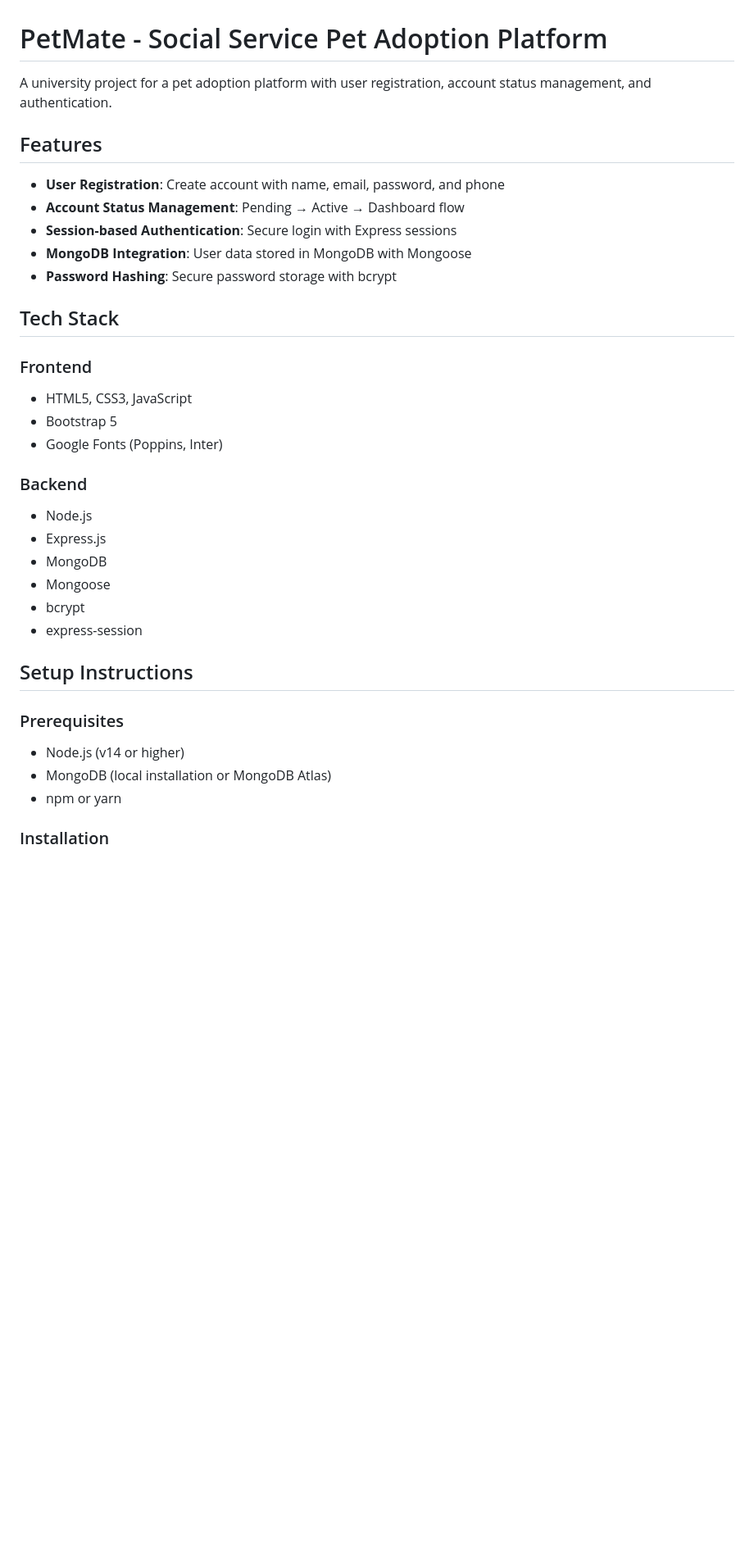
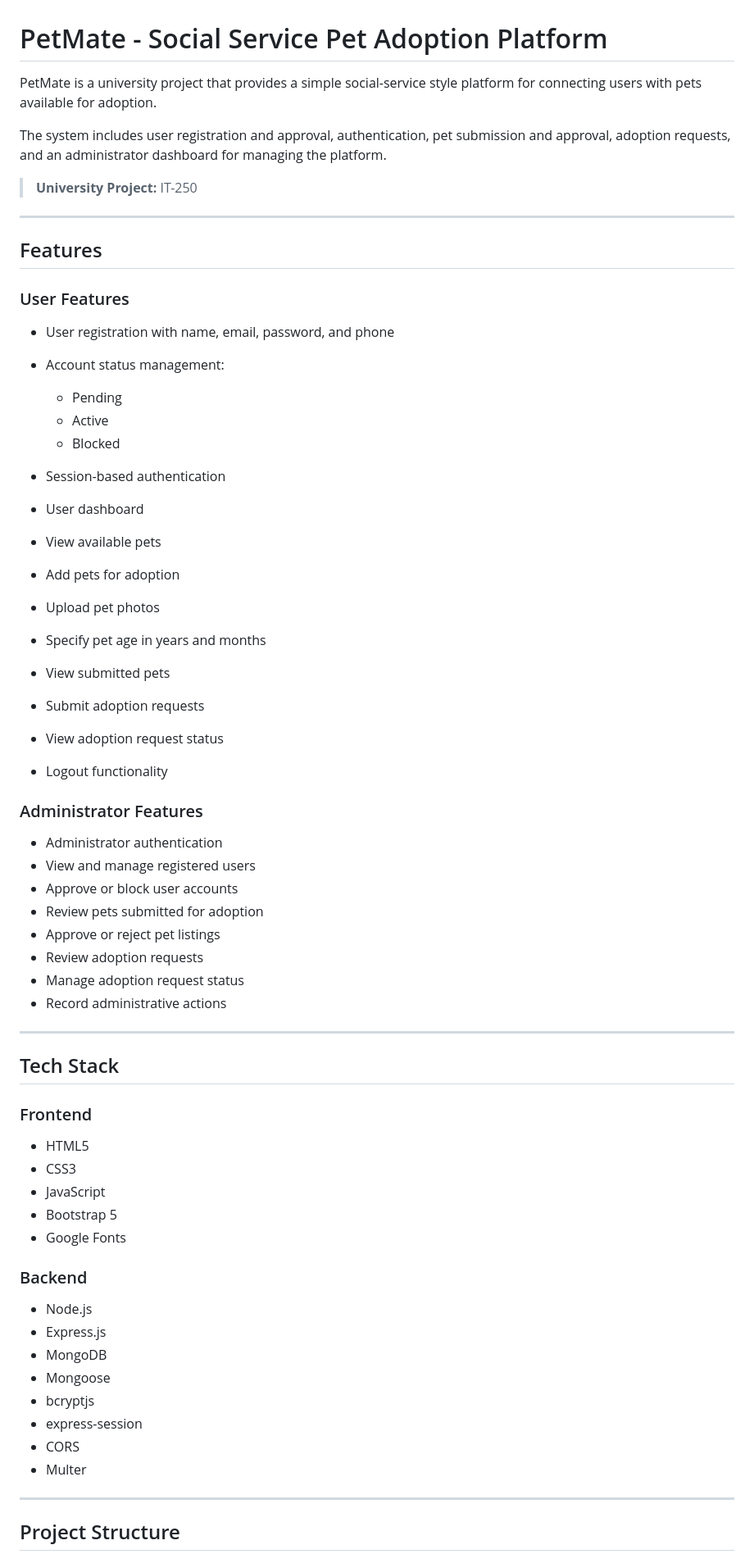
Before and after one commit to amaliedirisinghe/PetMate-Pet_Adoption_Platform, a Markdown page: README.md, the part around one of its changes. Shown at 82% size. Rendered like a GitHub page; blank space fills up the shorter version.

```diff
--- a/README.md
+++ b/README.md
@@ -1,36 +1,69 @@
 # PetMate - Social Service Pet Adoption Platform
 
-A university project for a pet adoption platform with user registration, account status management, and authentication.
+PetMate is a university project that provides a simple social-service style platform for connecting users with pets available for adoption.
+
+The system includes user registration and approval, authentication, pet submission and approval, adoption requests, and an administrator dashboard for managing the platform.
+
+> **University Project:** IT-250
+
+---
 
 ## Features
 
-- **User Registration**: Create account with name, email, password, and phone
-- **Account Status Management**: Pending → Active → Dashboard flow
-- **Session-based Authentication**: Secure login with Express sessions
-- **MongoDB Integration**: User data stored in MongoDB with Mongoose
-- **Password Hashing**: Secure password storage with bcrypt
+### User Features
+
+* User registration with name, email, password, and phone
+* Account status management:
+
+  * Pending
+  * Active
+  * Blocked
+* Session-based authentication
+* User dashboard
+* View available pets
+* Add pets for adoption
+* Upload pet photos
+* Specify pet age in years and months
+* View submitted pets
+* Submit adoption requests
+* View adoption request status
+* Logout functionality
+
+### Administrator Features
+
+* Administrator authentication
+* View and manage registered users
+* Approve or block user accounts
+* Review pets submitted for adoption
+* Approve or reject pet listings
+* Review adoption requests
+* Manage adoption request status
+* Record administrative actions
+
+---
 
 ## Tech Stack
 
 ### Frontend
-- HTML5, CSS3, JavaScript
-- Bootstrap 5
-- Google Fonts (Poppins, Inter)
+
+* HTML5
+* CSS3
+* JavaScript
+* Bootstrap 5
+* Google Fonts
 
 ### Backend
-- Node.js
-- Express.js
-- MongoDB
-- Mongoose
-- bcrypt
-- express-session
 
-## Setup Instructions
+* Node.js
+* Express.js
+* MongoDB
+* Mongoose
+* bcryptjs
+* express-session
+* CORS
+* Multer
 
-### Prerequisites
-- Node.js (v14 or higher)
-- MongoDB (local installation or MongoDB Atlas)
-- npm or yarn
+---
 
-### Installation
+## Project Structure
 
```
Also changed, not shown: other parts of README.md (+379 -118 lines).
